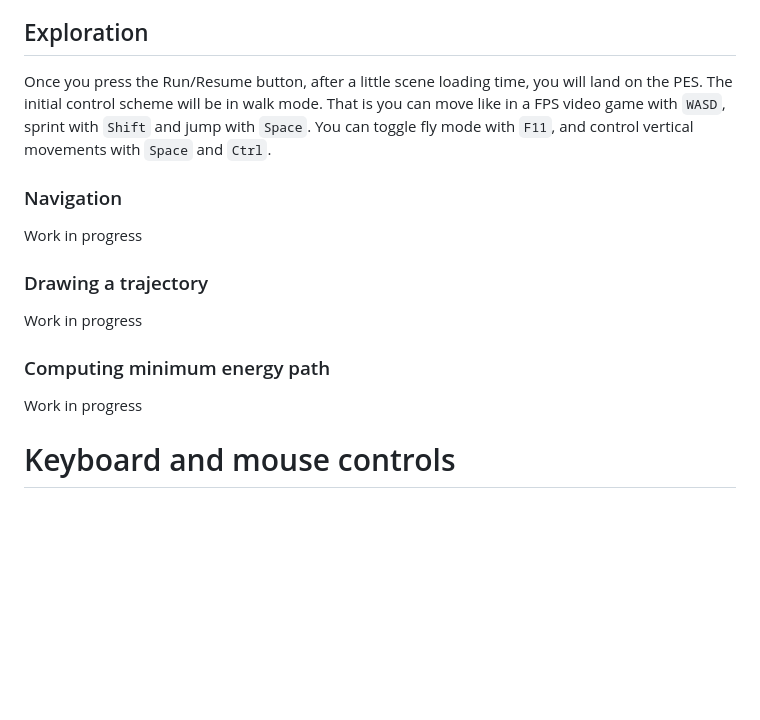
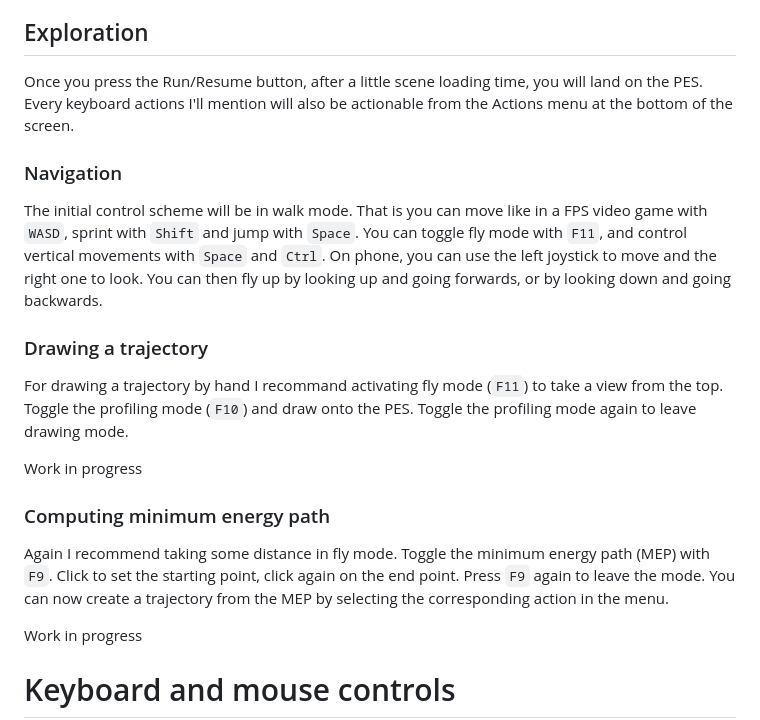
Before and after one commit to srampinogroup/PES-trotter, a Markdown page: README.md, the part around the change. GitHub-like rendering; blank space fills up the shorter version.

Commit message:
exploration section continued

```diff
--- a/README.md
+++ b/README.md
@@ -121,19 +121,26 @@ Here you have miscellaneous settings regarding controls. On touch devices, do no
 
 ## Exploration
 
-Once you press the Run/Resume button, after a little scene loading time, you will land on the PES. The initial control scheme will be
-in walk mode. That is you can move like in a FPS video game with `WASD`, sprint with `Shift` and jump with `Space`. You can toggle
-fly mode with `F11`, and control vertical movements with `Space` and `Ctrl`.
+Once you press the Run/Resume button, after a little scene loading time, you will land on the PES. Every keyboard actions I'll mention will also be
+actionable from the Actions menu at the bottom of the screen.
 
 ### Navigation
 
-Work in progress
+The initial control scheme will be in walk mode. That is you can move like in a FPS video game with `WASD`, sprint with `Shift` and jump with `Space`. You can toggle
+fly mode with `F11`, and control vertical movements with `Space` and `Ctrl`. On phone, you can use the left joystick to move and the right one to look.
+You can then fly up by looking up and going forwards, or by looking down and going backwards.
 
 ### Drawing a trajectory
+
+For drawing a trajectory by hand I recommand activating fly mode (`F11`) to take a view from the top. Toggle the profiling mode (`F10`) and draw onto the PES.
+Toggle the profiling mode again to leave drawing mode.
 
 Work in progress
 
 ### Computing minimum energy path
+
+Again I recommend taking some distance in fly mode. Toggle the minimum energy path (MEP) with `F9`. Click to set the starting point, click again on the end point.
+Press `F9` again to leave the mode. You can now create a trajectory from the MEP by selecting the corresponding action in the menu.
 
 Work in progress
 
```
